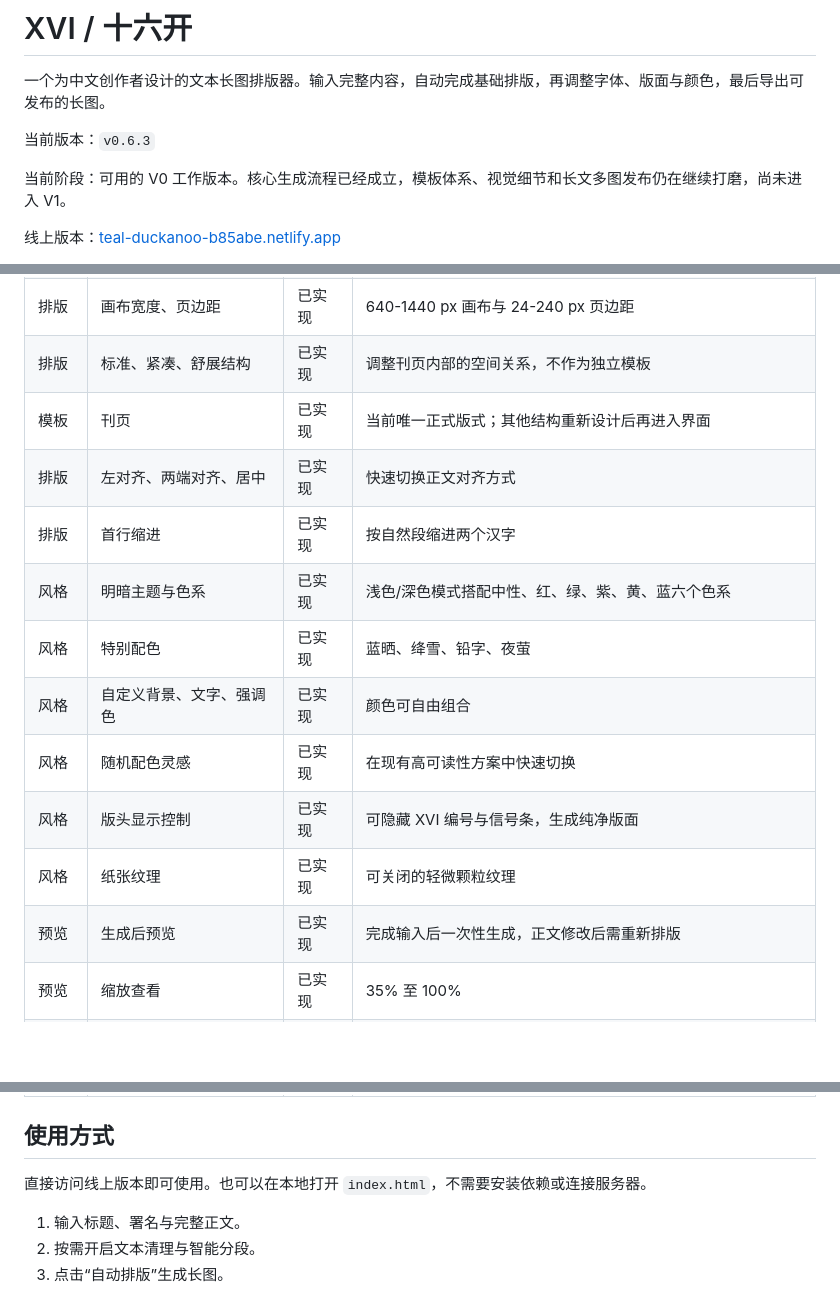
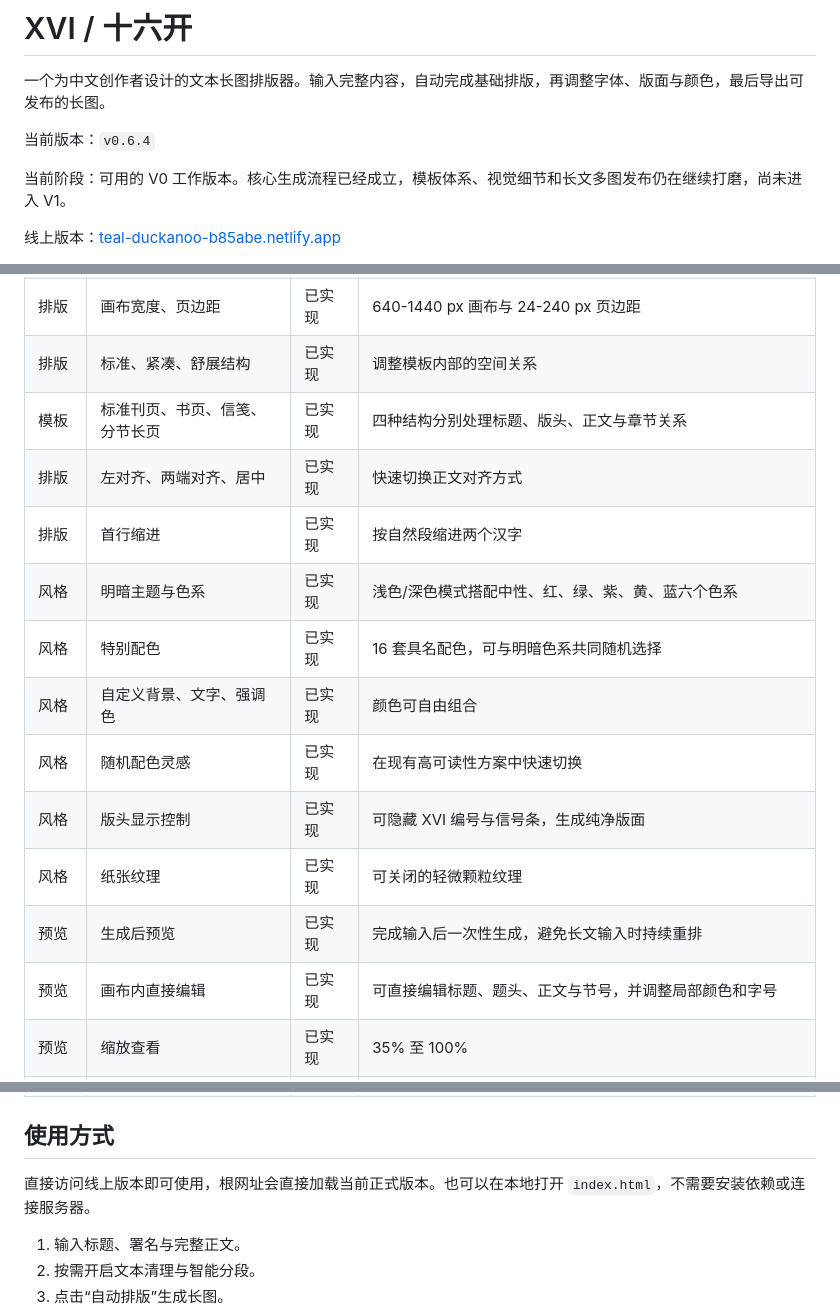
Before and after one commit to absurdeden-xvi/xvi-16k, a Markdown page: project/README.md, 3 parts joined by grey strips. GitHub-like rendering; blank space fills up the shorter version.

Commit message:
Update project documentation for v0.6.4

```diff
--- a/project/README.md
+++ b/project/README.md
@@ -2,7 +2,7 @@
 
 一个为中文创作者设计的文本长图排版器。输入完整内容，自动完成基础排版，再调整字体、版面与颜色，最后导出可发布的长图。
 
-当前版本：`v0.6.3`
+当前版本：`v0.6.4`
 
 当前阶段：可用的 V0 工作版本。核心生成流程已经成立，模板体系、视觉细节和长文多图发布仍在继续打磨，尚未进入 V1。
 
@@ -23,17 +23,18 @@
 | 排版 | 正文与标题字号、标题字重 | 已实现 | 宽范围滑杆与精确数值输入 |
 | 排版 | 行距、字距、段距 | 已实现 | 连续微调，支持负字距与零段距 |
 | 排版 | 画布宽度、页边距 | 已实现 | 640-1440 px 画布与 24-240 px 页边距 |
-| 排版 | 标准、紧凑、舒展结构 | 已实现 | 调整刊页内部的空间关系，不作为独立模板 |
-| 模板 | 刊页 | 已实现 | 当前唯一正式版式；其他结构重新设计后再进入界面 |
+| 排版 | 标准、紧凑、舒展结构 | 已实现 | 调整模板内部的空间关系 |
+| 模板 | 标准刊页、书页、信笺、分节长页 | 已实现 | 四种结构分别处理标题、版头、正文与章节关系 |
 | 排版 | 左对齐、两端对齐、居中 | 已实现 | 快速切换正文对齐方式 |
 | 排版 | 首行缩进 | 已实现 | 按自然段缩进两个汉字 |
 | 风格 | 明暗主题与色系 | 已实现 | 浅色/深色模式搭配中性、红、绿、紫、黄、蓝六个色系 |
-| 风格 | 特别配色 | 已实现 | 蓝晒、绛雪、铅字、夜萤 |
+| 风格 | 特别配色 | 已实现 | 16 套具名配色，可与明暗色系共同随机选择 |
 | 风格 | 自定义背景、文字、强调色 | 已实现 | 颜色可自由组合 |
 | 风格 | 随机配色灵感 | 已实现 | 在现有高可读性方案中快速切换 |
 | 风格 | 版头显示控制 | 已实现 | 可隐藏 XVI 编号与信号条，生成纯净版面 |
 | 风格 | 纸张纹理 | 已实现 | 可关闭的轻微颗粒纹理 |
-| 预览 | 生成后预览 | 已实现 | 完成输入后一次性生成，正文修改后需重新排版 |
+| 预览 | 生成后预览 | 已实现 | 完成输入后一次性生成，避免长文输入时持续重排 |
+| 预览 | 画布内直接编辑 | 已实现 | 可直接编辑标题、题头、正文与节号，并调整局部颜色和字号 |
 | 预览 | 缩放查看 | 已实现 | 35% 至 100% |
 | 导出 | PNG / JPG 长图 | 已实现 | 支持 1×、2×、3× 清晰度和自定义文件名 |
 | 移动端 | 手机浏览与编辑 | 已实现 | 编辑区与预览区上下排列 |
@@ -48,7 +49,7 @@
 
 ## 使用方式
 
-直接访问线上版本即可使用。也可以在本地打开 `index.html`，不需要安装依赖或连接服务器。
+直接访问线上版本即可使用，根网址会直接加载当前正式版本。也可以在本地打开 `index.html`，不需要安装依赖或连接服务器。
 
 1. 输入标题、署名与完整正文。
 2. 按需开启文本清理与智能分段。
```
Also changed, not shown: other parts of project/README.md (+1 -1 lines).
